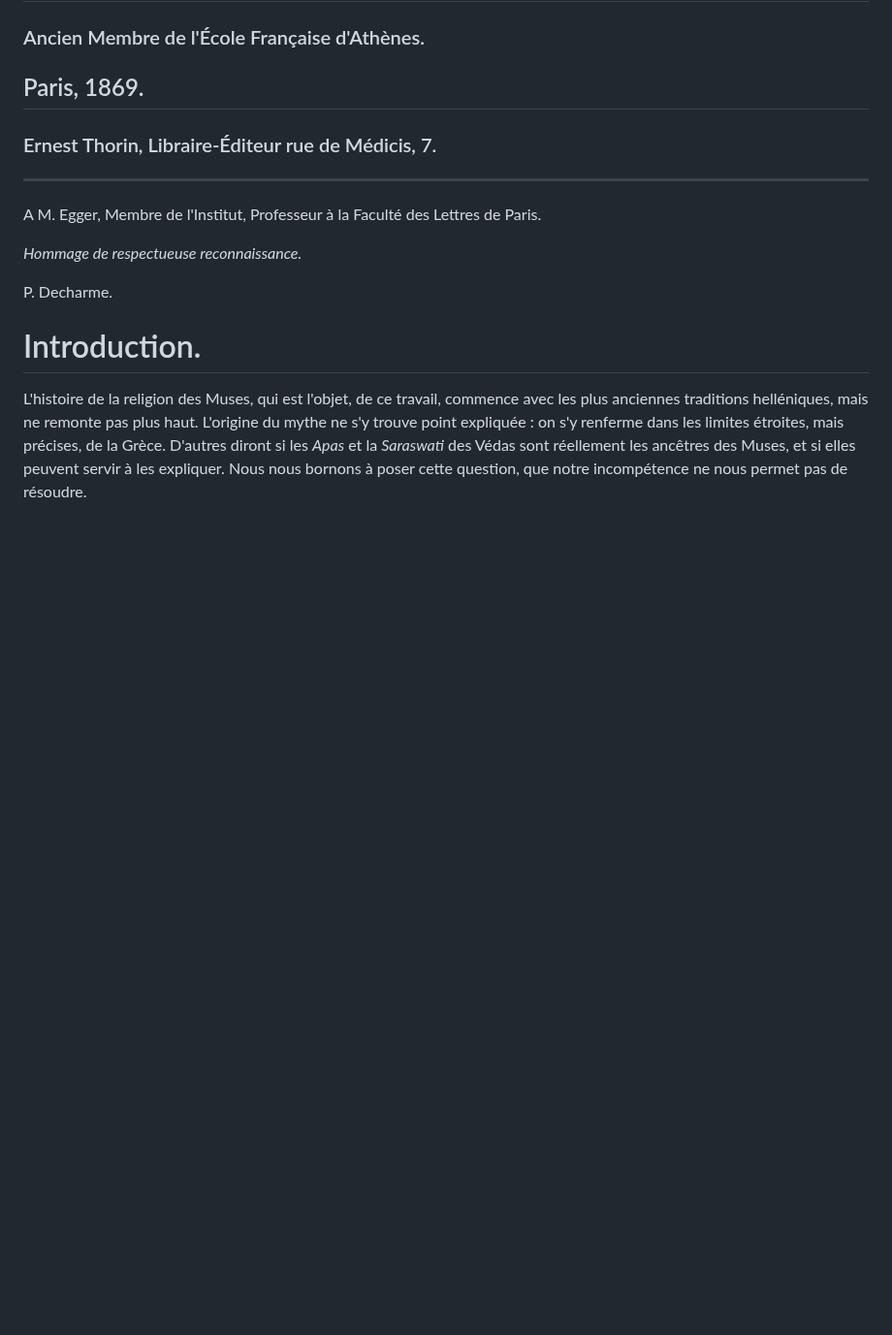
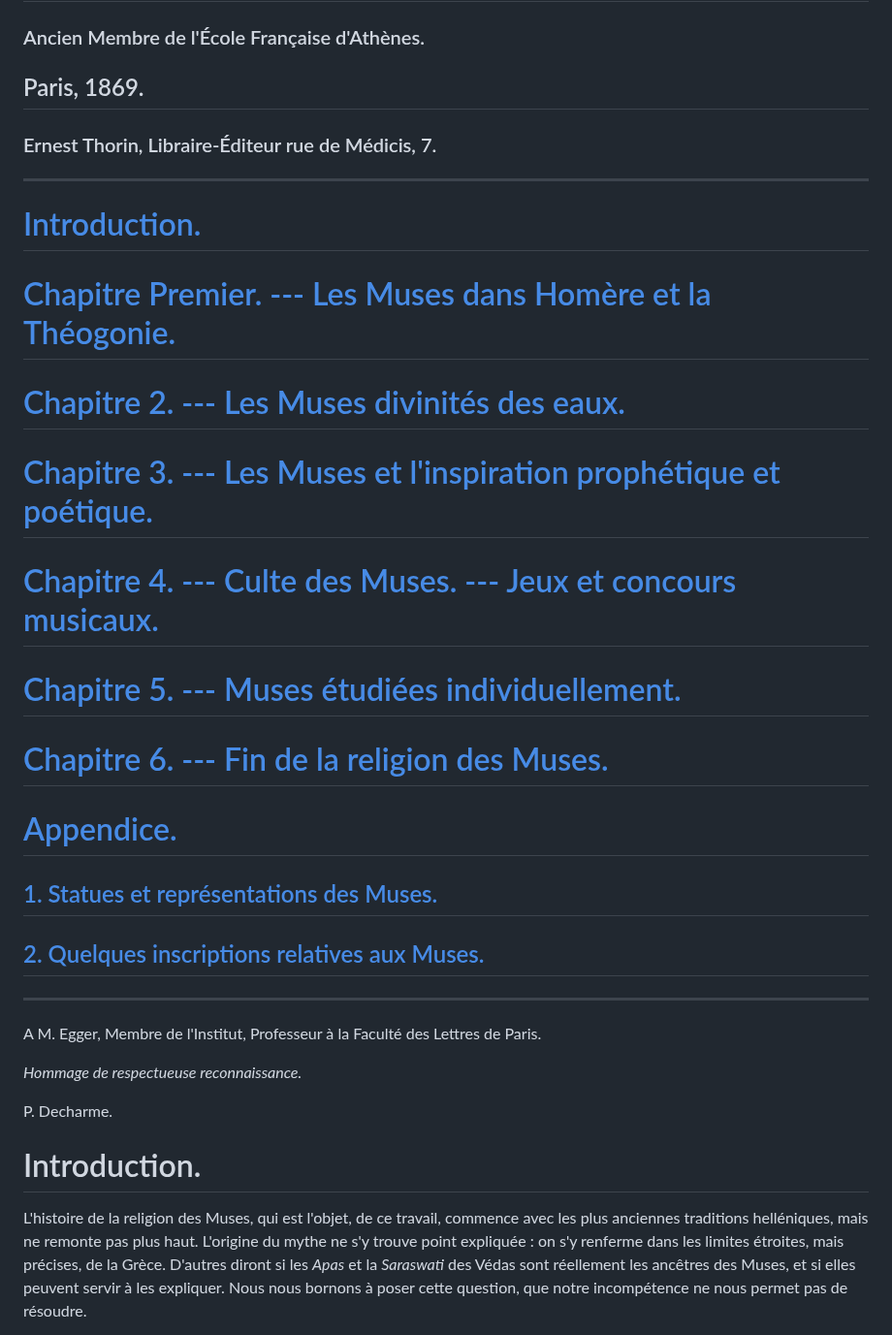
Before and after one commit to solaranamnesis/paul-decharme, a Markdown page: muses-mythologique-grecque/full-text-french.md, the part around the change. Shown at 97% size. Rendered like a GitHub page; blank space fills up the shorter version.

```diff
--- a/muses-mythologique-grecque/full-text-french.md
+++ b/muses-mythologique-grecque/full-text-french.md
@@ -7,6 +7,28 @@
 ## Paris, 1869.
 
 ### Ernest Thorin, Libraire-Éditeur rue de Médicis, 7.
+
+---
+
+# [Introduction.]()
+
+# [Chapitre Premier. --- Les Muses dans Homère et la Théogonie.]()
+
+# [Chapitre 2. --- Les Muses divinités des eaux.]()
+
+# [Chapitre 3. --- Les Muses et l'inspiration prophétique et poétique.]()
+
+# [Chapitre 4. --- Culte des Muses. --- Jeux et concours musicaux.]()
+
+# [Chapitre 5. --- Muses étudiées individuellement.]()
+
+# [Chapitre 6. --- Fin de la religion des Muses.]()
+
+# [Appendice.]()
+
+## [1. Statues et représentations des Muses.]()
+
+## [2. Quelques inscriptions relatives aux Muses.]()
 
 ---
 
```
